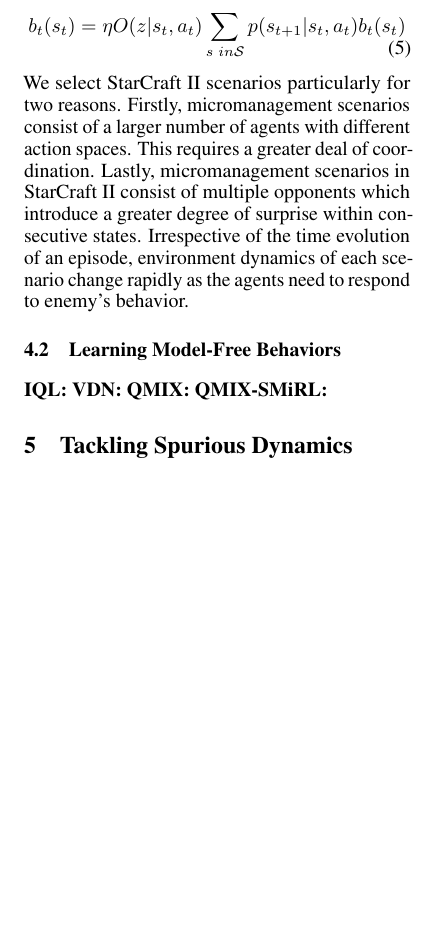
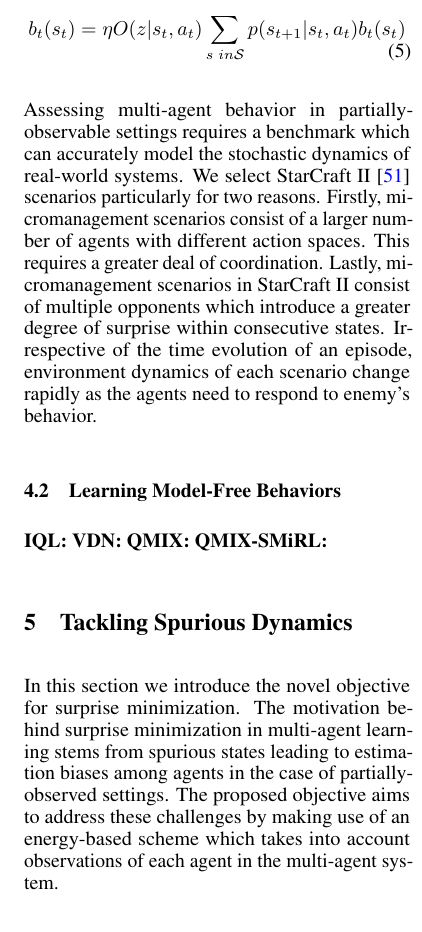
Before and after one commit to karush17/ECE1657-Project, a LaTeX paper (doc/neurips_2020.tex): part of one column of page 4 of 6, cut so that both start at the same text, the shorter picture padded with empty space. Compiled offline with pdfLaTeX.

Commit message:
start novelty

```diff
--- a/doc/neurips_2020.tex
+++ b/doc/neurips_2020.tex
@@ -155,7 +155,7 @@
 \begin{gather}
   b_{t}(s_{t}) = \eta O(z|s_{t},a_{t})\sum_{s\ in \mathcal{S}}p(s_{t+1}|s_{t},a_{t})b_{t}(s_{t}) \label{eq:beliefupdate}
 \end{gather}
-We select StarCraft II scenarios particularly for two reasons. Firstly, micromanagement scenarios consist of a larger number of agents with different action spaces. This requires a greater deal of coordination. Lastly, micromanagement scenarios in StarCraft II consist of multiple opponents which introduce a greater degree of surprise within consecutive states. Irrespective of the time evolution of an episode, environment dynamics of each scenario change rapidly as the agents need to respond to enemy's behavior.
+Assessing multi-agent behavior in partially-observable settings requires a benchmark which can accurately model the stochastic dynamics of real-world systems. We select StarCraft II \cite{smac} scenarios particularly for two reasons. Firstly, micromanagement scenarios consist of a larger number of agents with different action spaces. This requires a greater deal of coordination. Lastly, micromanagement scenarios in StarCraft II consist of multiple opponents which introduce a greater degree of surprise within consecutive states. Irrespective of the time evolution of an episode, environment dynamics of each scenario change rapidly as the agents need to respond to enemy's behavior.
 
 \subsection{Learning Model-Free Behaviors}
 % expand out each algorithm with its details
@@ -167,6 +167,9 @@
 
 %%%%%%%%%%%%%%%%%%%%%%%%%%%%%%%%%%%%%%%%%%%%%%%%%%%%%%%%%%%%%%%%%%%%%%%%
 \section{Tackling Spurious Dynamics}
+In this section we introduce the novel objective for surprise minimization. The motivation behind surprise minimization in multi-agent learning stems from spurious states leading to estimation biases among agents in the case of partially-observed settings. The proposed objective aims to address these challenges by making use of an energy-based scheme which takes into account observations of each agent in the multi-agent system.
+
+
 % novelty comes here, talk about surprise
 % talk about model-based and model-free methods
 % highlght the math- ATLEAST 2 NOVEL CONTRIBUTIONS!!
```
Also changed, not shown: doc/neurips_2020.bbl, doc/neurips_2020.pdf, 5 other files.
